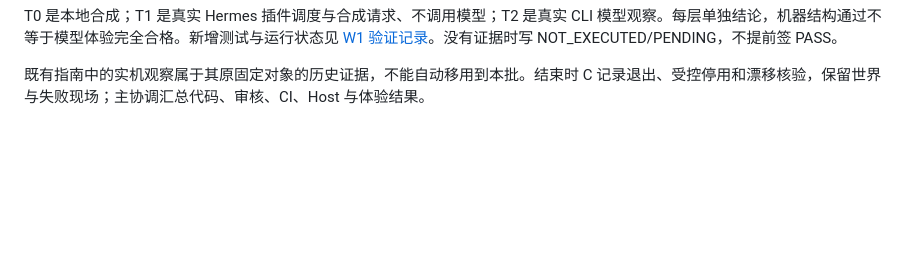
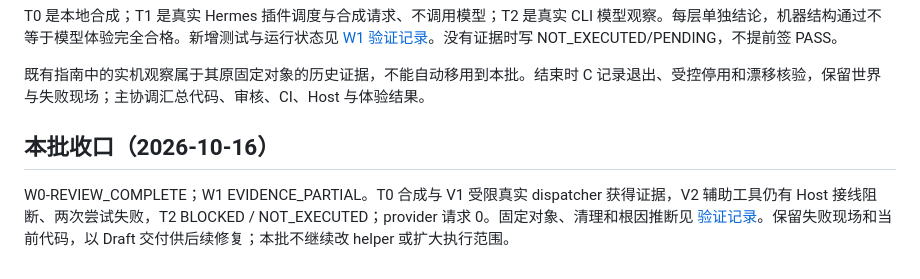
Before and after one commit to y19870785/life-engine, a Markdown page: docs/planning/W0-W1-CHARACTER-BASELINE.md, the part around the change. Rendered like a GitHub page; blank space fills up the shorter version.

```diff
--- a/docs/planning/W0-W1-CHARACTER-BASELINE.md
+++ b/docs/planning/W0-W1-CHARACTER-BASELINE.md
@@ -45,3 +45,7 @@ W0 修正状态入口与历史标记，不重写历史验证原件。W1 先建
 T0 是本地合成；T1 是真实 Hermes 插件调度与合成请求、不调用模型；T2 是真实 CLI 模型观察。每层单独结论，机器结构通过不等于模型体验完全合格。新增测试与运行状态见 [W1 验证记录](../validation/W1-HERMES-TEXT-BASELINE.md)。没有证据时写 NOT_EXECUTED/PENDING，不提前签 PASS。
 
 既有指南中的实机观察属于其原固定对象的历史证据，不能自动移用到本批。结束时 C 记录退出、受控停用和漂移核验，保留世界与失败现场；主协调汇总代码、审核、CI、Host 与体验结果。
+
+## 本批收口（2026-10-16）
+
+W0-REVIEW_COMPLETE；W1 EVIDENCE_PARTIAL。T0 合成与 V1 受限真实 dispatcher 获得证据，V2 辅助工具仍有 Host 接线阻断、两次尝试失败，T2 BLOCKED / NOT_EXECUTED；provider 请求 0。固定对象、清理和根因推断见 [验证记录](../validation/W1-HERMES-TEXT-BASELINE.md)。保留失败现场和当前代码，以 Draft 交付供后续修复；本批不继续改 helper 或扩大执行范围。
```
Also changed, not shown: docs/KNOWN-ISSUES.md (+7 -1 lines), docs/validation/W1-HERMES-TEXT-BASELINE.md (+21 -4 lines).
